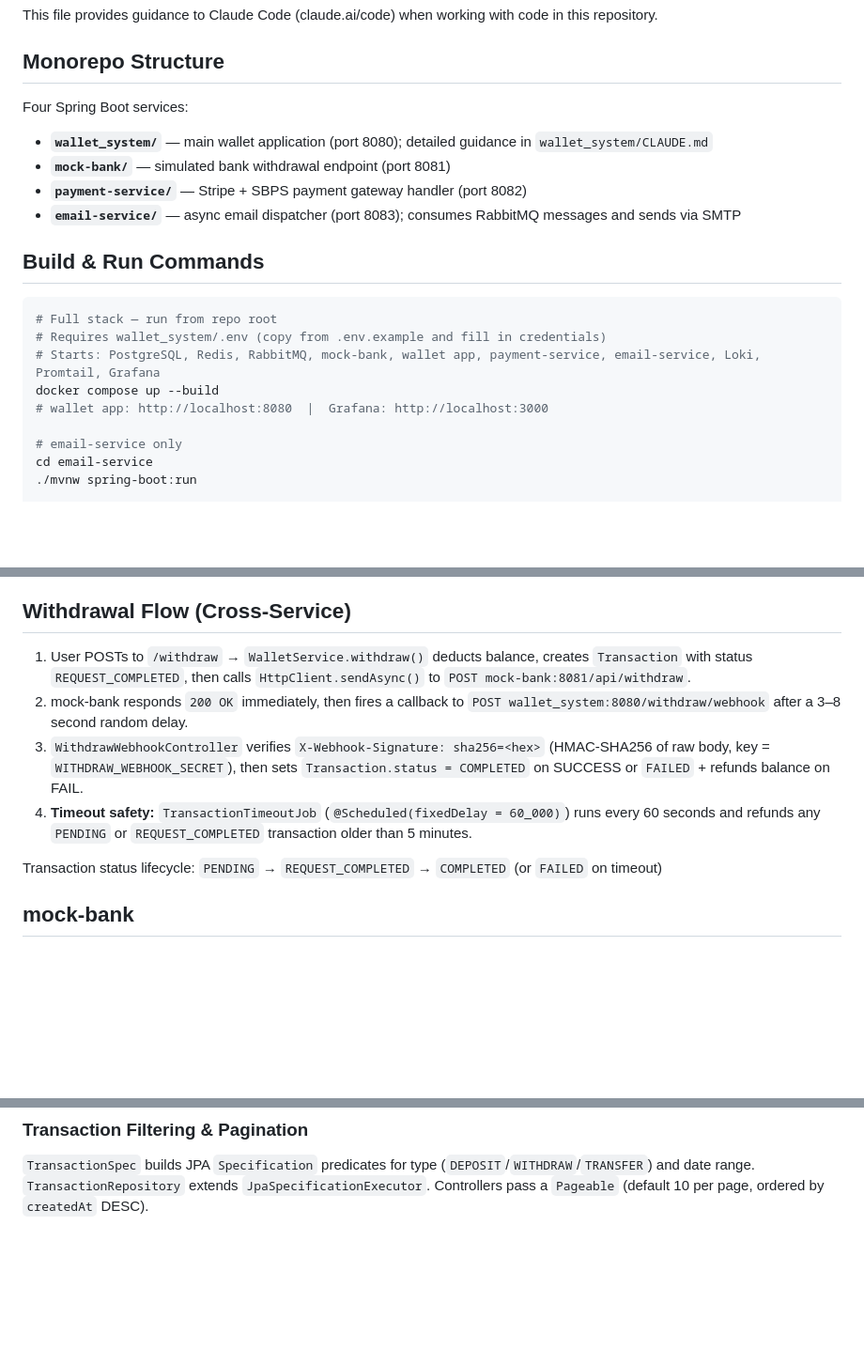
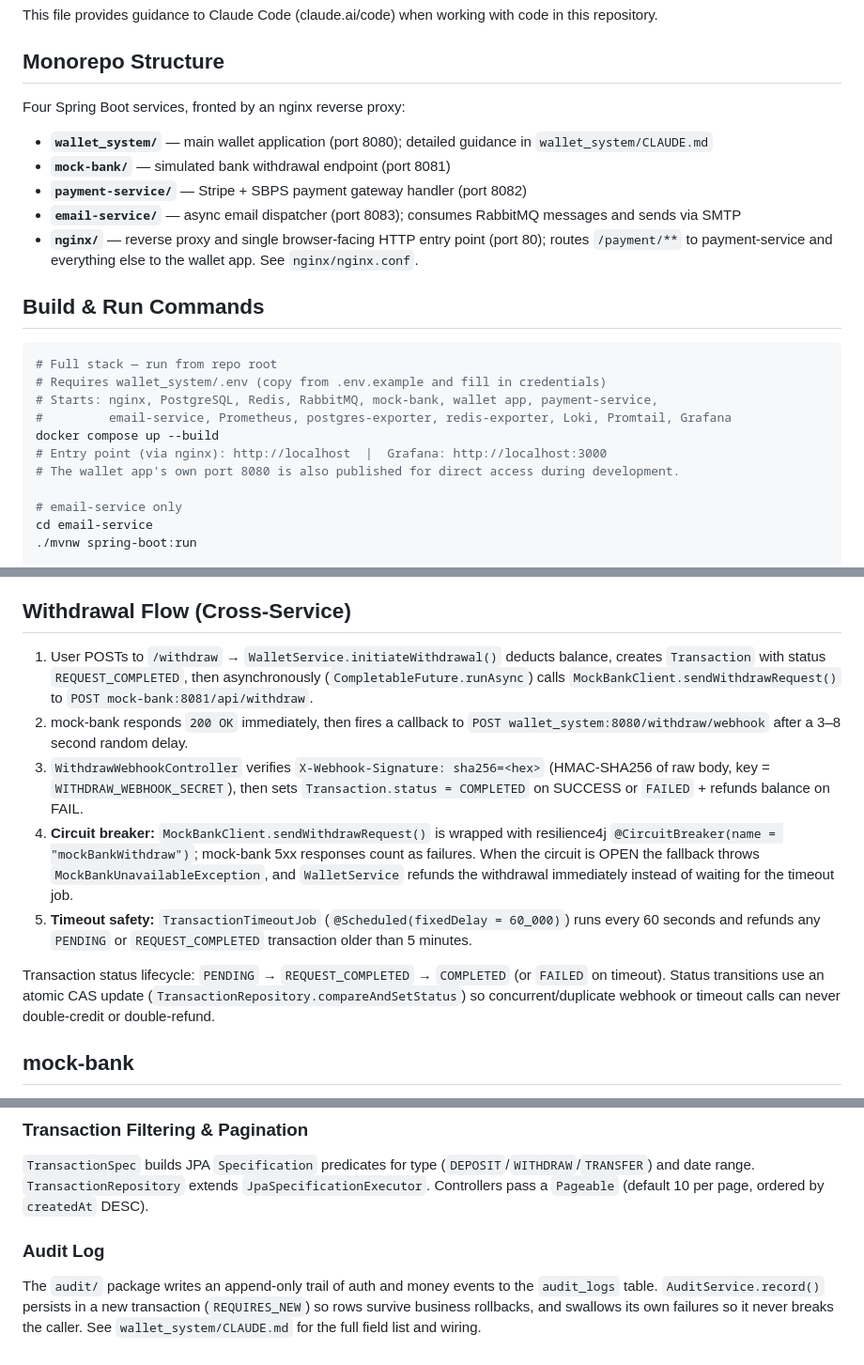
Before and after one commit to Clark1945/wallet_system, a Markdown page: CLAUDE.md, 3 parts joined by grey strips. Shown at 94% size. Rendered like a GitHub page; blank space fills up the shorter version.

````diff
--- a/CLAUDE.md
+++ b/CLAUDE.md
@@ -4,20 +4,23 @@ This file provides guidance to Claude Code (claude.ai/code) when working with co
 
 ## Monorepo Structure
 
-Four Spring Boot services:
+Four Spring Boot services, fronted by an nginx reverse proxy:
 - **`wallet_system/`** — main wallet application (port 8080); detailed guidance in `wallet_system/CLAUDE.md`
 - **`mock-bank/`** — simulated bank withdrawal endpoint (port 8081)
 - **`payment-service/`** — Stripe + SBPS payment gateway handler (port 8082)
 - **`email-service/`** — async email dispatcher (port 8083); consumes RabbitMQ messages and sends via SMTP
+- **`nginx/`** — reverse proxy and single browser-facing HTTP entry point (port 80); routes `/payment/**` to payment-service and everything else to the wallet app. See `nginx/nginx.conf`.
 
 ## Build & Run Commands
 
 ```bash
 # Full stack — run from repo root
 # Requires wallet_system/.env (copy from .env.example and fill in credentials)
-# Starts: PostgreSQL, Redis, RabbitMQ, mock-bank, wallet app, payment-service, email-service, Loki, Promtail, Grafana
+# Starts: nginx, PostgreSQL, Redis, RabbitMQ, mock-bank, wallet app, payment-service,
+#         email-service, Prometheus, postgres-exporter, redis-exporter, Loki, Promtail, Grafana
 docker compose up --build
-# wallet app: http://localhost:8080  |  Grafana: http://localhost:3000
+# Entry point (via nginx): http://localhost  |  Grafana: http://localhost:3000
+# The wallet app's own port 8080 is also published for direct access during development.
 
 # email-service only
 cd email-service
@@ -68,12 +71,13 @@ Deposits span wallet_system and payment-service:
 
 ## Withdrawal Flow (Cross-Service)
 
-1. User POSTs to `/withdraw` → `WalletService.withdraw()` deducts balance, creates `Transaction` with status `REQUEST_COMPLETED`, then calls `HttpClient.sendAsync()` to `POST mock-bank:8081/api/withdraw`.
+1. User POSTs to `/withdraw` → `WalletService.initiateWithdrawal()` deducts balance, creates `Transaction` with status `REQUEST_COMPLETED`, then asynchronously (`CompletableFuture.runAsync`) calls `MockBankClient.sendWithdrawRequest()` to `POST mock-bank:8081/api/withdraw`.
 2. mock-bank responds `200 OK` immediately, then fires a callback to `POST wallet_system:8080/withdraw/webhook` after a 3–8 second random delay.
 3. `WithdrawWebhookController` verifies `X-Webhook-Signature: sha256=<hex>` (HMAC-SHA256 of raw body, key = `WITHDRAW_WEBHOOK_SECRET`), then sets `Transaction.status = COMPLETED` on SUCCESS or `FAILED` + refunds balance on FAIL.
-4. **Timeout safety:** `TransactionTimeoutJob` (`@Scheduled(fixedDelay = 60_000)`) runs every 60 seconds and refunds any `PENDING` or `REQUEST_COMPLETED` transaction older than 5 minutes.
+4. **Circuit breaker:** `MockBankClient.sendWithdrawRequest()` is wrapped with resilience4j `@CircuitBreaker(name = "mockBankWithdraw")`; mock-bank 5xx responses count as failures. When the circuit is OPEN the fallback throws `MockBankUnavailableException`, and `WalletService` refunds the withdrawal immediately instead of waiting for the timeout job.
+5. **Timeout safety:** `TransactionTimeoutJob` (`@Scheduled(fixedDelay = 60_000)`) runs every 60 seconds and refunds any `PENDING` or `REQUEST_COMPLETED` transaction older than 5 minutes.
 
-Transaction status lifecycle: `PENDING` → `REQUEST_COMPLETED` → `COMPLETED` (or `FAILED` on timeout)
+Transaction status lifecycle: `PENDING` → `REQUEST_COMPLETED` → `COMPLETED` (or `FAILED` on timeout). Status transitions use an atomic CAS update (`TransactionRepository.compareAndSetStatus`) so concurrent/duplicate webhook or timeout calls can never double-credit or double-refund.
 
 ## mock-bank
 
@@ -130,3 +134,7 @@ See `wallet_system/CLAUDE.md` for complete details.
 ### Transaction Filtering & Pagination
 
 `TransactionSpec` builds JPA `Specification` predicates for type (`DEPOSIT`/`WITHDRAW`/`TRANSFER`) and date range. `TransactionRepository` extends `JpaSpecificationExecutor`. Controllers pass a `Pageable` (default 10 per page, ordered by `createdAt` DESC).
+
+### Audit Log
+
+The `audit/` package writes an append-only trail of auth and money events to the `audit_logs` table. `AuditService.record()` persists in a new transaction (`REQUIRES_NEW`) so rows survive business rollbacks, and swallows its own failures so it never breaks the caller. See `wallet_system/CLAUDE.md` for the full field list and wiring.
````
Also changed, not shown: wallet_system/CLAUDE.md (+8 -5 lines).
